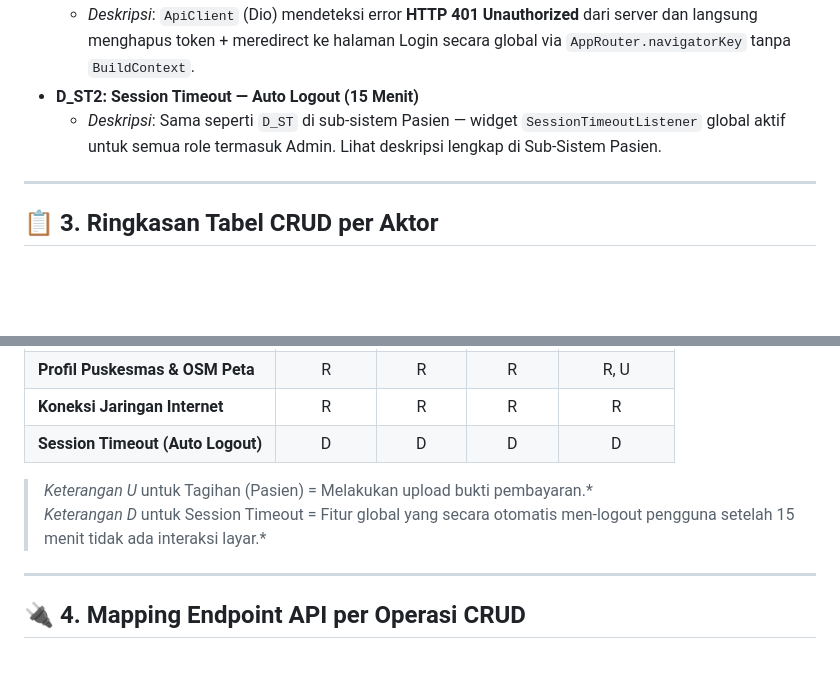
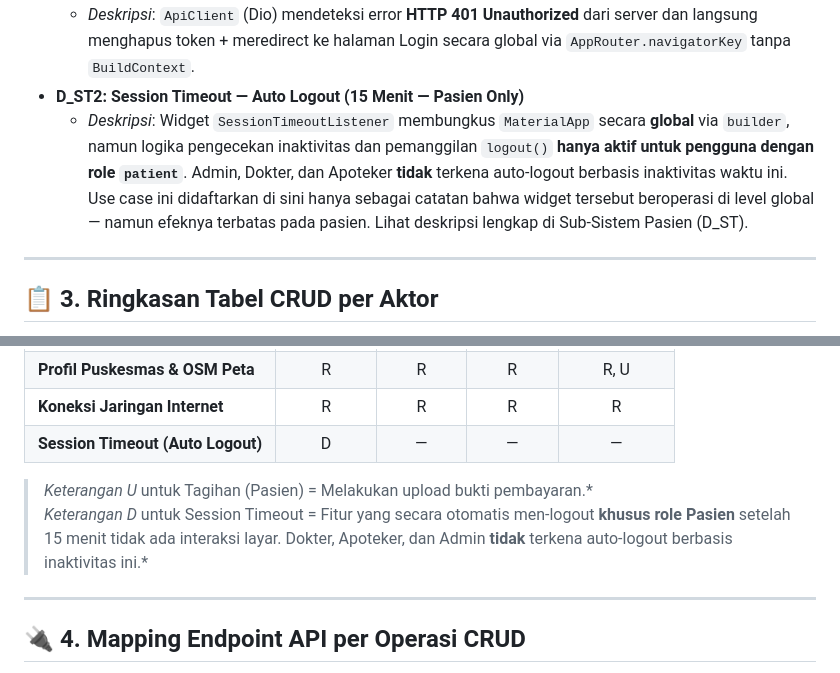
Before and after one commit to Rezi14/NalaSeva-Mobile-Test, a Markdown page: dokumentasi/USECASE_DIAGRAM.md, 2 parts joined by grey strips. Drawn GitHub-style; blank space fills up the shorter version.

```diff
--- a/dokumentasi/USECASE_DIAGRAM.md
+++ b/dokumentasi/USECASE_DIAGRAM.md
@@ -739,8 +737,8 @@ flowchart LR
     *   *API*: `PUT /api/puskesmas-profile`
 *   **R6: Route-Level RBAC Guard (401 Interceptor)**
     *   *Deskripsi*: `ApiClient` (Dio) mendeteksi error **HTTP 401 Unauthorized** dari server dan langsung menghapus token + meredirect ke halaman Login secara global via `AppRouter.navigatorKey` tanpa `BuildContext`.
-*   **D_ST2: Session Timeout — Auto Logout (15 Menit)**
-    *   *Deskripsi*: Sama seperti `D_ST` di sub-sistem Pasien — widget `SessionTimeoutListener` global aktif untuk semua role termasuk Admin. Lihat deskripsi lengkap di Sub-Sistem Pasien.
+*   **D_ST2: Session Timeout — Auto Logout (15 Menit — Pasien Only)**
+    *   *Deskripsi*: Widget `SessionTimeoutListener` membungkus `MaterialApp` secara **global** via `builder`, namun logika pengecekan inaktivitas dan pemanggilan `logout()` **hanya aktif untuk pengguna dengan role `patient`**. Admin, Dokter, dan Apoteker **tidak** terkena auto-logout berbasis inaktivitas waktu ini. Use case ini didaftarkan di sini hanya sebagai catatan bahwa widget tersebut beroperasi di level global — namun efeknya terbatas pada pasien. Lihat deskripsi lengkap di Sub-Sistem Pasien (D_ST).
 
 ---
 
@@ -773,10 +771,10 @@ Berikut adalah tabel ringkasan pemetaan kemampuan operasional CRUD (Create, Read
 | **Pengaturan Sistem** | — | — | — | R, U |
 | **Profil Puskesmas & OSM Peta** | R | R | R | R, U |
 | **Koneksi Jaringan Internet** | R | R | R | R |
-| **Session Timeout (Auto Logout)** | D | D | D | D |
+| **Session Timeout (Auto Logout)** | D | — | — | — |
 
 > *Keterangan U* untuk Tagihan (Pasien) = Melakukan upload bukti pembayaran.*
-> *Keterangan D* untuk Session Timeout = Fitur global yang secara otomatis men-logout pengguna setelah 15 menit tidak ada interaksi layar.*
+> *Keterangan D* untuk Session Timeout = Fitur yang secara otomatis men-logout **khusus role Pasien** setelah 15 menit tidak ada interaksi layar. Dokter, Apoteker, dan Admin **tidak** terkena auto-logout berbasis inaktivitas ini.*
 
 ---
 
```
Also changed, not shown: other parts of dokumentasi/USECASE_DIAGRAM.md (+0 -2 lines), dokumentasi/ALUR_BISNIS.md (+1 -1 lines), dokumentasi/FITUR_PER_AKTOR.md (+1 -1 lines).
